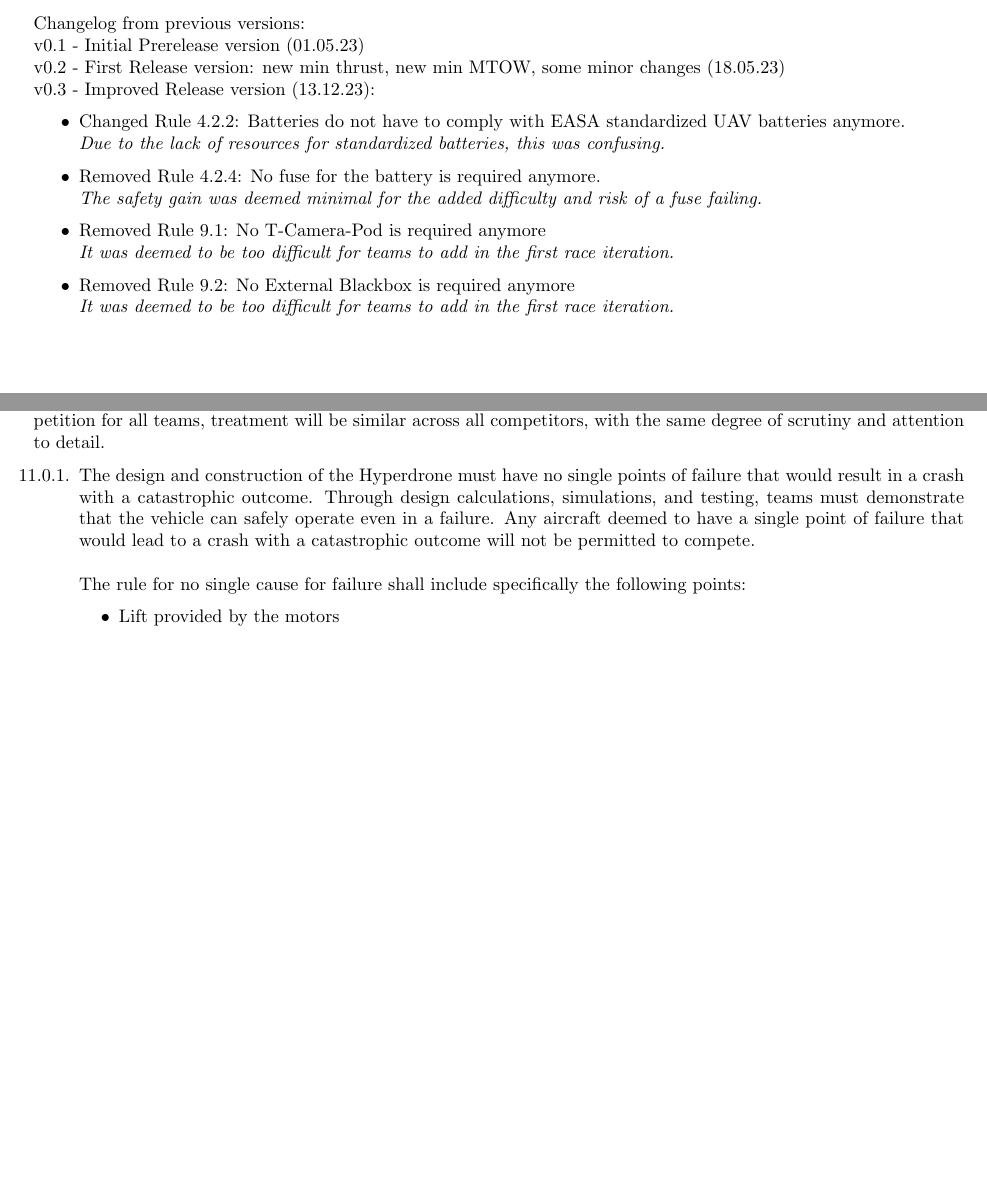
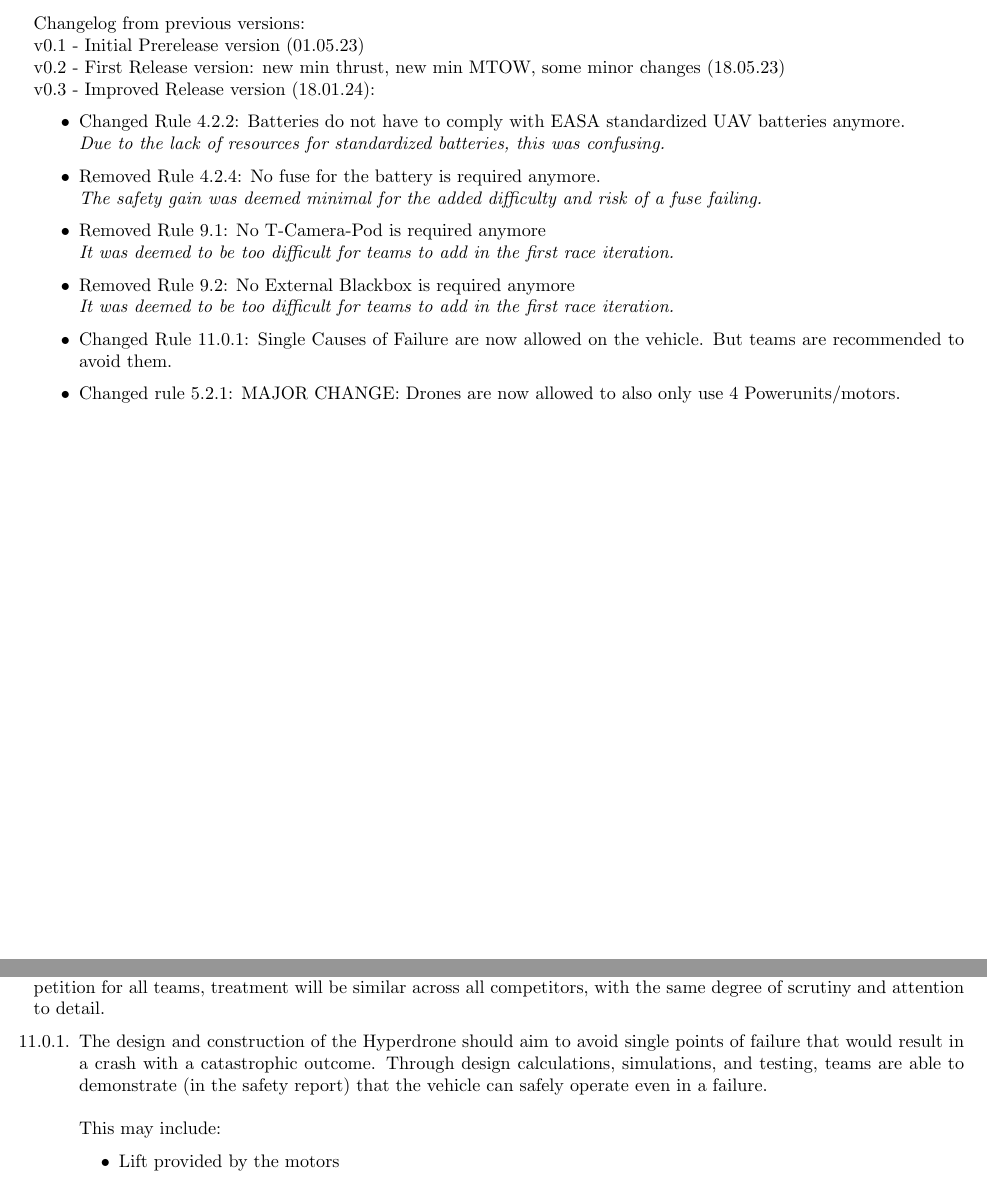
Before and after one commit to studentairrace/Technical-Regulations, a LaTeX document (technical_regulations.tex): two parts of pages 3 and 15 of 16, joined at a grey line, cut so that both start at the same text, the shorter picture padded with empty space. Compiled offline with pdfLaTeX.

Commit message:
further improvements to V0.3

```diff
--- a/technical_regulations.tex
+++ b/technical_regulations.tex
@@ -26,12 +26,14 @@
 \\ \\Changelog from previous versions:
 \\ v0.1 - Initial Prerelease version (01.05.23)
 \\ v0.2 - First Release version: new min thrust, new min MTOW, some minor changes (18.05.23)
-\\ v0.3 - Improved Release version (13.12.23):
+\\ v0.3 - Improved Release version (18.01.24):
 \begin{itemize}
   \item Changed Rule 4.2.2: Batteries do not have to comply with EASA standardized UAV batteries anymore. \emph{\\Due to the lack of resources for standardized batteries, this was confusing.}
   \item Removed Rule 4.2.4: No fuse for the battery is required anymore. \emph{\\The safety gain was deemed minimal for the added difficulty and risk of a fuse failing.}
   \item Removed Rule 9.1: No T-Camera-Pod is required anymore \emph{\\It was deemed to be too difficult for teams to add in the first race iteration.}
   \item Removed Rule 9.2: No External Blackbox is required anymore \emph{\\It was deemed to be too difficult for teams to add in the first race iteration.}
+  \item Changed Rule 11.0.1: Single Causes of Failure are now allowed on the vehicle. But teams are recommended to avoid them.
+  \item Changed rule 5.2.1: MAJOR CHANGE: Drones are now allowed to also only use 4 Powerunits/motors.
 \end{itemize}
 
 \newpage
@@ -447,8 +449,8 @@ Given that the competition is already set up in a manner compliant with legal re
 However is important to note that safety processes, such as this one, are often qualitative in nature. The Organizer will strive to ensure that the safety guidelines are applied consistently and fairly for all competitors, using the EASA SORA process as a guideline as much as possible, as it will positively impact the safety report. The Organizer will take the necessary steps to review and evaluate the safety of each drone individually. To ensure safe and fair competition for all teams,   treatment will be similar across all competitors, with the same degree of scrutiny and attention to detail.
 
 \begin{enumerate}
-  \item The design and construction of the Hyperdrone must have no single points of failure that would result in a crash with a catastrophic outcome. Through design calculations, simulations, and testing, teams must demonstrate that the vehicle can safely operate even in a failure. Any aircraft deemed to have a single point of failure that would lead to a crash with a catastrophic outcome will not be permitted to compete. \\ \\
-  The rule for no single cause for failure shall include specifically the following points:
+  \item The design and construction of the Hyperdrone should aim to avoid single points of failure that would result in a crash with a catastrophic outcome. Through design calculations, simulations, and testing, teams are able to demonstrate (in the safety report) that the vehicle can safely operate even in a failure.  \\ \\
+  This may include:
     \begin{itemize}
       \item Lift provided by the motors
       \item Power systems
```
Also changed, not shown: technical_regulations.tex (2 more changed lines).
